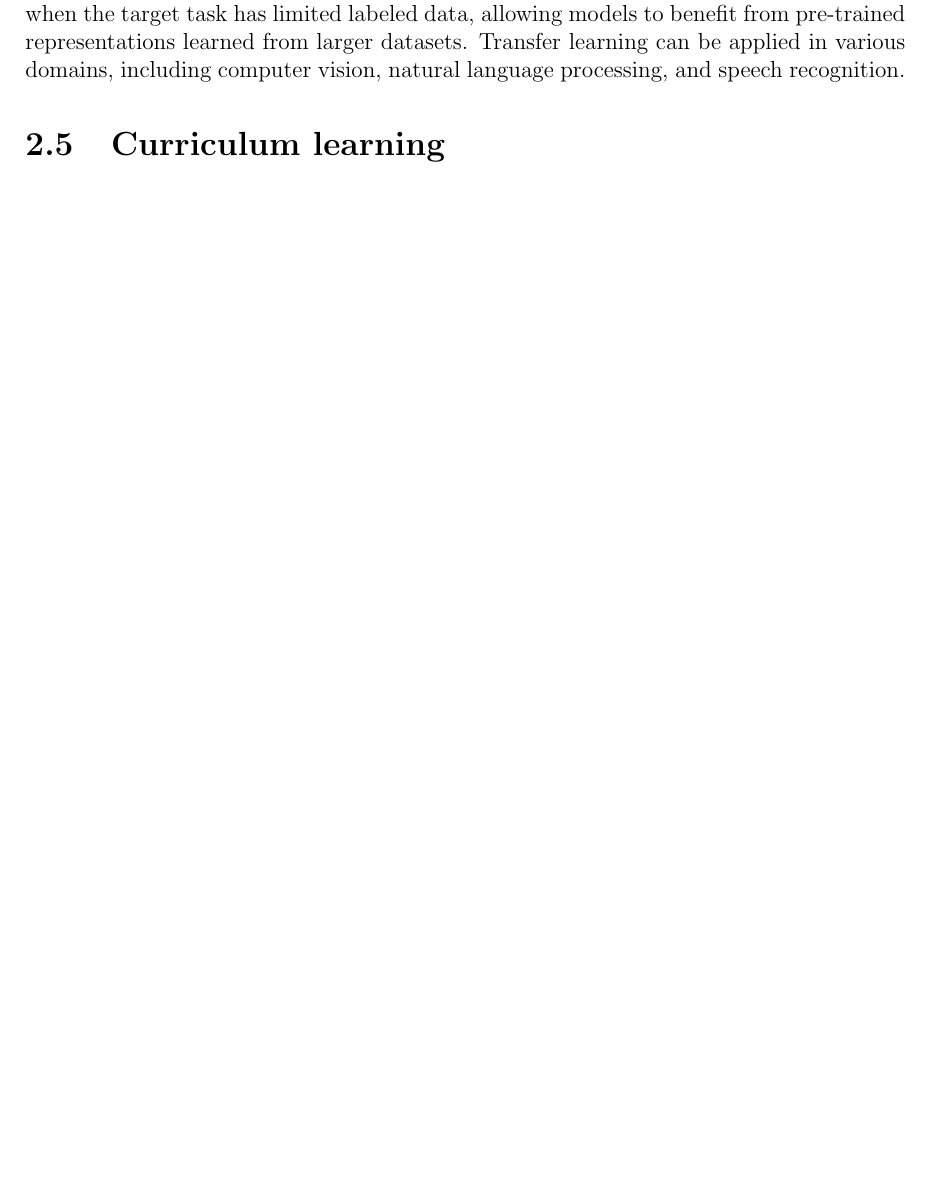
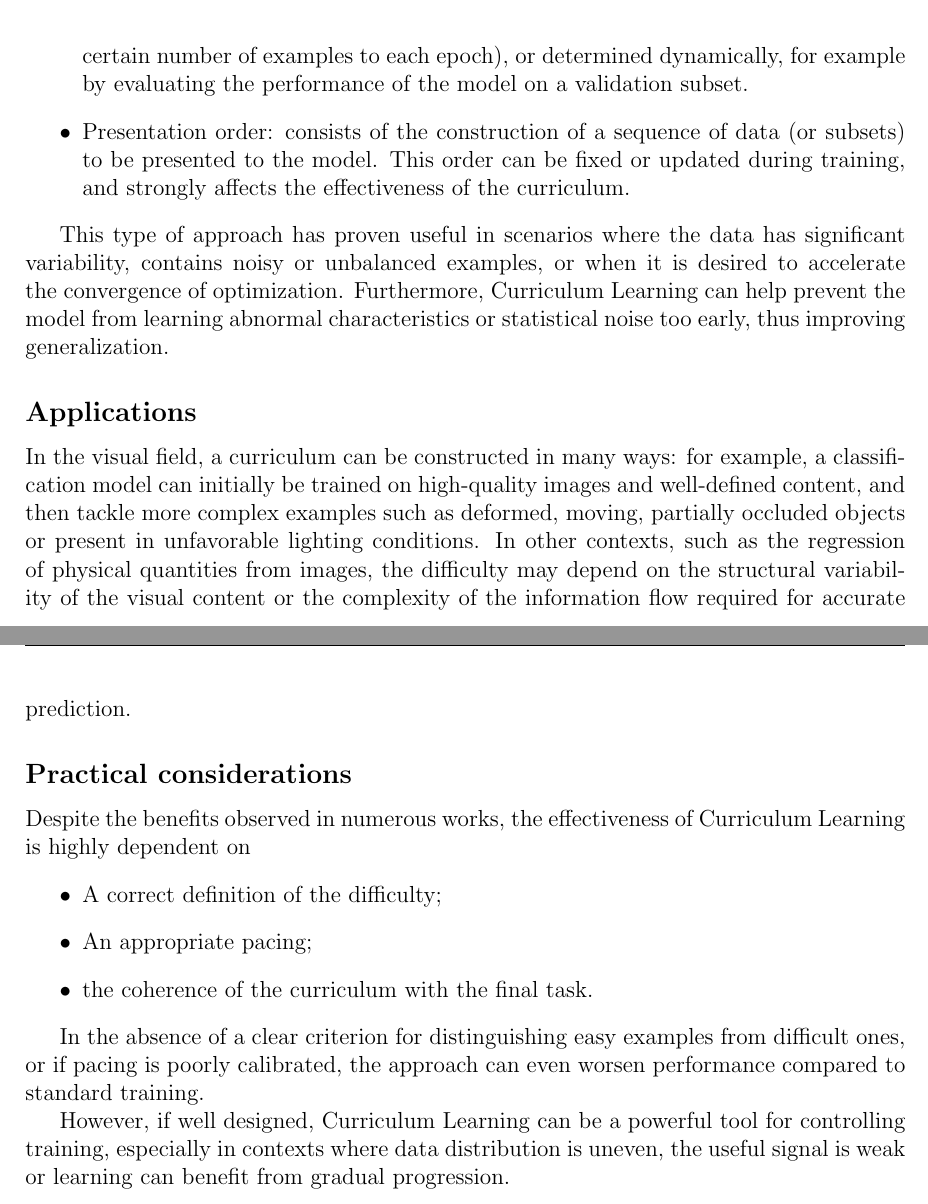
Before and after one commit to beatricescotti/thesis, a LaTeX thesis (main.tex, which reads cap2.tex): part of page 17 of 31 before the commit and two parts of pages 19 and 20 of 34 after it, the two joined at a grey line, cut at the place of the change, the shorter picture padded with empty space. Compiled offline with pdfLaTeX.

Commit message:
added transfer learning, curriculum learning

```diff
--- a/cap2.tex
+++ b/cap2.tex
@@ -167,5 +167,3 @@ In practice, several versions of mAP are commonly reported. mAP@0.5 refers to th
 \end{equation}
 where \( N \)  is the number of classes and \(\alpha\) is the IoU threshold.
 \section{Transfer learning}
-Transfer learning is a machine learning technique that leverages knowledge gained from one task to improve performance on a different but related task. It is particularly useful when the target task has limited labeled data, allowing models to benefit from pre-trained representations learned from larger datasets. Transfer learning can be applied in various domains, including computer vision, natural language processing, and speech recognition.
-\section{Curriculum learning}
@@ -171,0 +199 @@ Transfer learning is a machine learning technique that leverages knowledge gaine
+    \caption{}
@@ -171,0 +206,22 @@ Transfer learning is a machine learning technique that leverages knowledge gaine
+    \item{Pacing}:  is the function that regulates the pace at which the most difficult examples are introduced into training. Pacing can be defined a priori (e.g. by adding a certain number of examples to each epoch), or determined dynamically, for example by evaluating the performance of the model on a validation subset.
+    \item{Presentation order}: consists of the construction of a sequence of data (or subsets) to be presented to the model. This order can be fixed or updated during training, and strongly affects the effectiveness of the curriculum.
+\end{itemize}
+
+
+This type of approach has proven useful in scenarios where the data has significant variability, contains noisy or unbalanced examples, or when it is desired to accelerate the convergence of optimization. Furthermore, Curriculum Learning can help prevent the model from learning abnormal characteristics or statistical noise too early, thus improving generalization.
+
+\subsection*{Applications}
+In the visual field, a curriculum can be constructed in many ways: for example, a classification model can initially be trained on high-quality images and well-defined content, and then tackle more complex examples such as deformed, moving, partially occluded objects or present in unfavorable lighting conditions.
+In other contexts, such as the regression of physical quantities from images, the difficulty may depend on the structural variability of the visual content or the complexity of the information flow required for accurate prediction.
+
+\subsection*{Practical considerations}
+Despite the benefits observed in numerous works, the effectiveness of Curriculum Learning is highly dependent on
+\begin{itemize}
+    \item A correct definition of the difficulty;
+    \item An appropriate pacing;
+    \item the coherence of the curriculum with the final task.
+\end{itemize}
+
+In the absence of a clear criterion for distinguishing easy examples from difficult ones, or if pacing is poorly calibrated, the approach can even worsen performance compared to standard training.
+
+However, if well designed, Curriculum Learning can be a powerful tool for controlling training, especially in contexts where data distribution is uneven, the useful signal is weak or learning can benefit from gradual progression.
```
Also changed, not shown: cap2.tex (35 more changed lines), 1 other file.
